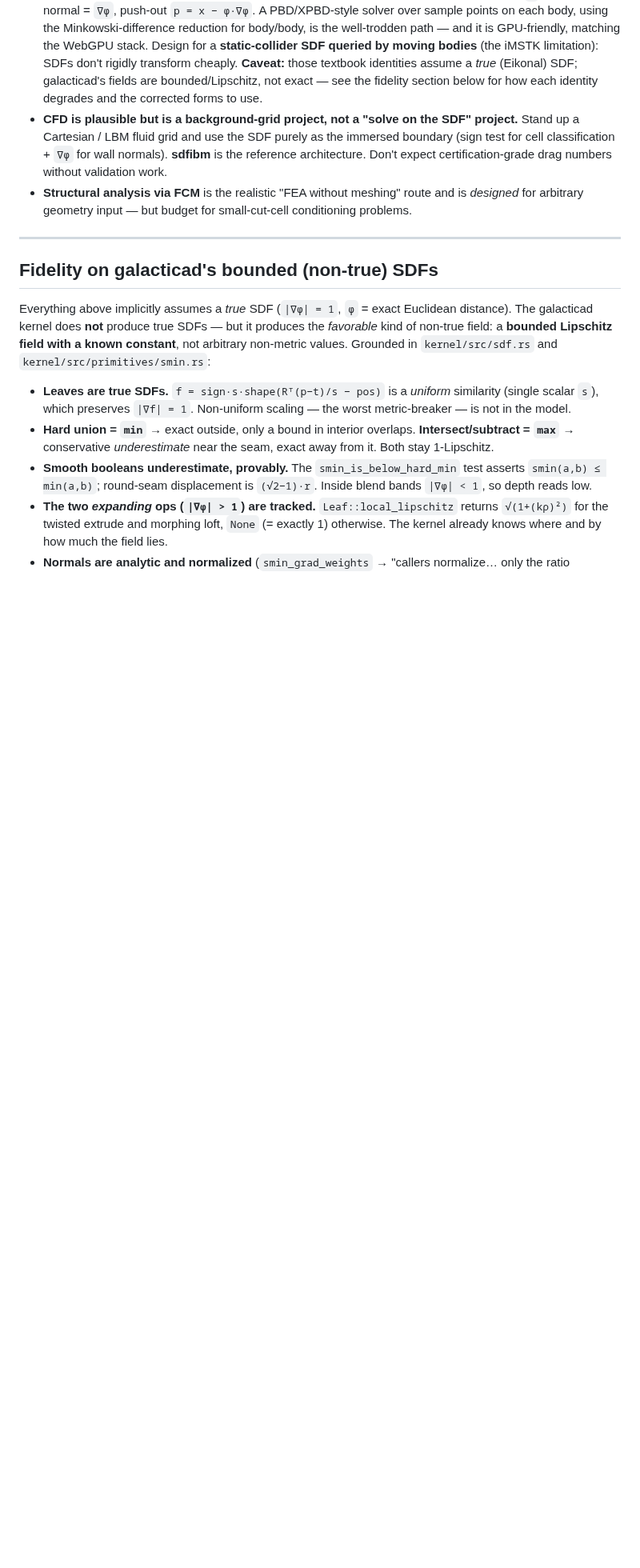
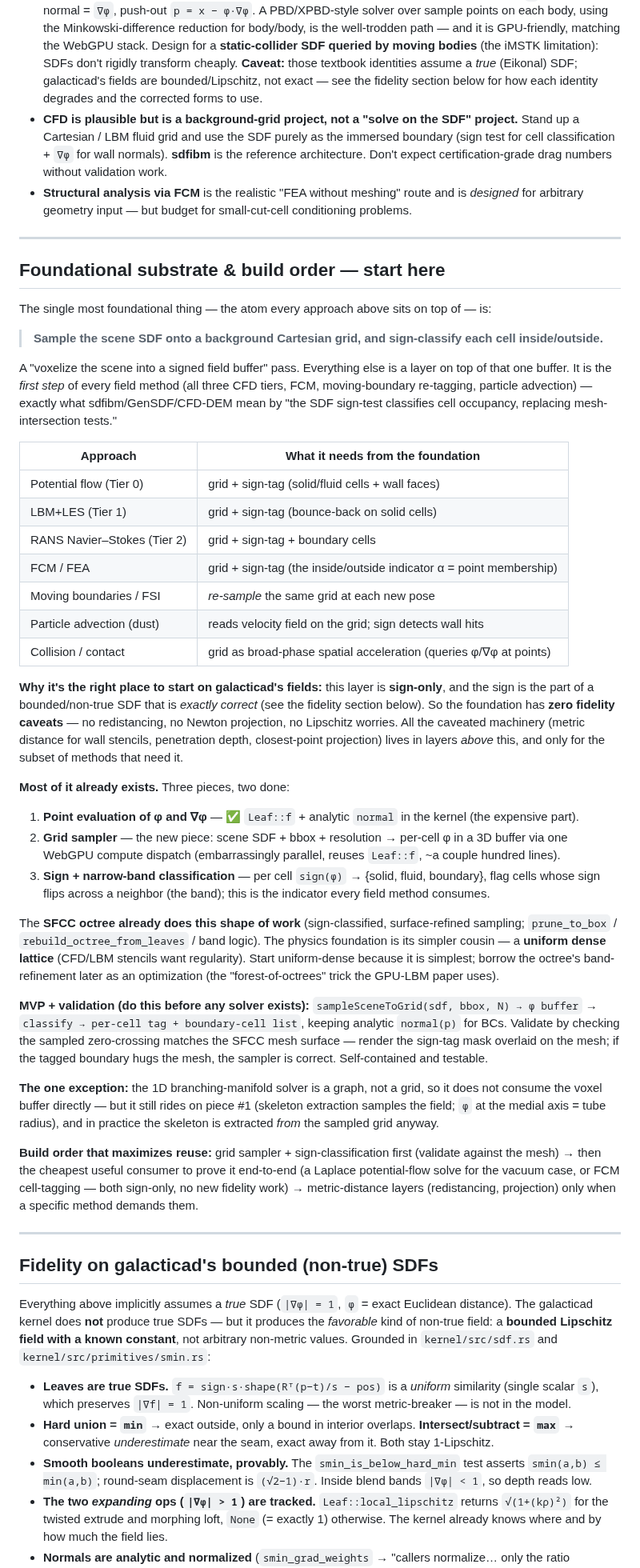
Before and after one commit to mattolenik/GalactiCAD, a Markdown page: docs/research/sdf-physics-for-cad.md, the part around the change. Shown at 80% size. Drawn GitHub-style; blank space fills up the shorter version.

Commit message:
Add foundational substrate & build-order section to SDF-physics research
Documents the shared starting point across all physics approaches: a
background-grid SDF sampler + sign classification. Covers the per-approach
reuse table, why the sign-only layer has no fidelity caveats, which pieces
already exist (Leaf::f/normal + SFCC octree), the MVP with mesh-zero-crossing
validation, the 1D-network exception, and the recommended build order.

Co-Authored-By: Claude Opus 4.8 (1M context) <noreply@anthropic.com>

```diff
--- a/docs/research/sdf-physics-for-cad.md
+++ b/docs/research/sdf-physics-for-cad.md
@@ -344,6 +344,64 @@ no finite differences — per the SDF-lighting-perf notes):
 
 ---
 
+## Foundational substrate & build order — start here
+
+The single most foundational thing — the atom every approach above sits on top of — is:
+
+> **Sample the scene SDF onto a background Cartesian grid, and sign-classify each cell inside/outside.**
+
+A "voxelize the scene into a signed field buffer" pass. Everything else is a layer on top of that
+one buffer. It is the *first step* of every field method (all three CFD tiers, FCM, moving-boundary
+re-tagging, particle advection) — exactly what sdfibm/GenSDF/CFD-DEM mean by "the SDF sign-test
+classifies cell occupancy, replacing mesh-intersection tests."
+
+| Approach | What it needs from the foundation |
+|---|---|
+| Potential flow (Tier 0) | grid + sign-tag (solid/fluid cells + wall faces) |
+| LBM+LES (Tier 1) | grid + sign-tag (bounce-back on solid cells) |
+| RANS Navier–Stokes (Tier 2) | grid + sign-tag + boundary cells |
+| FCM / FEA | grid + sign-tag (the inside/outside indicator α = point membership) |
+| Moving boundaries / FSI | *re-sample* the same grid at each new pose |
+| Particle advection (dust) | reads velocity field on the grid; sign detects wall hits |
+| Collision / contact | grid as broad-phase spatial acceleration (queries φ/∇φ at points) |
+
+**Why it's the right place to start on galacticad's fields:** this layer is **sign-only**, and the
+sign is the part of a bounded/non-true SDF that is *exactly correct* (see the fidelity section below).
+So the foundation has **zero fidelity caveats** — no redistancing, no Newton projection, no Lipschitz
+worries. All the caveated machinery (metric distance for wall stencils, penetration depth,
+closest-point projection) lives in layers *above* this, and only for the subset of methods that need
+it.
+
+**Most of it already exists.** Three pieces, two done:
+1. **Point evaluation of φ and ∇φ** — ✅ `Leaf::f` + analytic `normal` in the kernel (the expensive part).
+2. **Grid sampler** — the new piece: scene SDF + bbox + resolution → per-cell φ in a 3D buffer via one
+   WebGPU compute dispatch (embarrassingly parallel, reuses `Leaf::f`, ~a couple hundred lines).
+3. **Sign + narrow-band classification** — per cell `sign(φ)` → {solid, fluid, boundary}, flag cells
+   whose sign flips across a neighbor (the band); this is the indicator every field method consumes.
+
+The **SFCC octree already does this shape of work** (sign-classified, surface-refined sampling;
+`prune_to_box` / `rebuild_octree_from_leaves` / band logic). The physics foundation is its simpler
+cousin — a **uniform dense lattice** (CFD/LBM stencils want regularity). Start uniform-dense because
+it is simplest; borrow the octree's band-refinement later as an optimization (the "forest-of-octrees"
+trick the GPU-LBM paper uses).
+
+**MVP + validation (do this before any solver exists):** `sampleSceneToGrid(sdf, bbox, N) → φ buffer`
+→ `classify → per-cell tag + boundary-cell list`, keeping analytic `normal(p)` for BCs. Validate by
+checking the sampled zero-crossing matches the SFCC mesh surface — render the sign-tag mask overlaid
+on the mesh; if the tagged boundary hugs the mesh, the sampler is correct. Self-contained and testable.
+
+**The one exception:** the 1D branching-manifold solver is a graph, not a grid, so it does not consume
+the voxel buffer directly — but it still rides on piece #1 (skeleton extraction samples the field;
+`φ` at the medial axis = tube radius), and in practice the skeleton is extracted *from* the sampled
+grid anyway.
+
+**Build order that maximizes reuse:** grid sampler + sign-classification first (validate against the
+mesh) → then the cheapest useful consumer to prove it end-to-end (a Laplace potential-flow solve for
+the vacuum case, or FCM cell-tagging — both sign-only, no new fidelity work) → metric-distance layers
+(redistancing, projection) only when a specific method demands them.
+
+---
+
 ## Fidelity on galacticad's bounded (non-true) SDFs
 
 Everything above implicitly assumes a *true* SDF (`|∇φ| = 1`, `φ` = exact Euclidean distance). The
```
